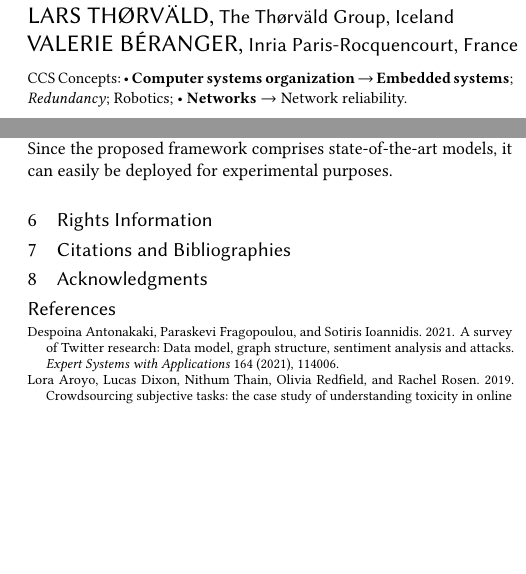
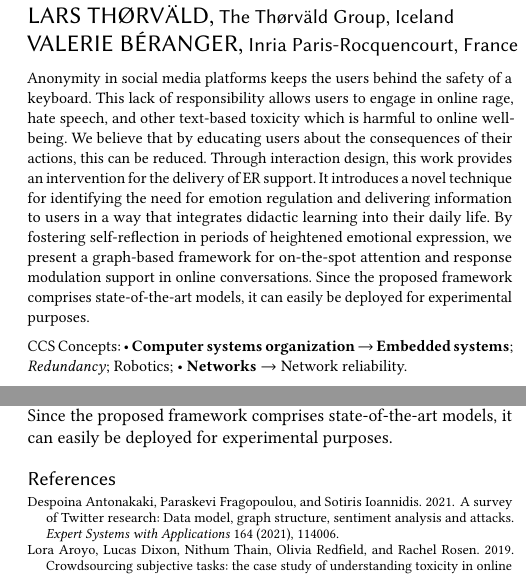
Before and after one commit to akritikts/EmotionRegulation, a LaTeX paper (main.tex): two parts of the columns of pages 1 and 11 of 12, joined at a grey line, cut so that both start at the same text, the shorter picture padded with empty space. Compiled offline with pdfLaTeX.

Commit message:
Abstract added

```diff
--- a/main.tex
+++ b/main.tex
@@ -173,12 +173,7 @@
 %% The abstract is a short summary of the work to be presented in the
 %% article.
 \begin{abstract}
-%   A clear and well-documented \LaTeX\ document is presented as an
-%   article formatted for publication by ACM in a conference proceedings
-%   or journal publication. Based on the ``acmart'' document class, this
-%   article presents and explains many of the common variations, as well
-%   as many of the formatting elements an author may use in the
-%   preparation of the documentation of their work.
+Anonymity in social media platforms keeps the users behind the safety of a keyboard. This lack of responsibility allows users to engage in online rage, hate speech, and other text-based toxicity which is harmful to online well-being. We believe that by educating users about the consequences of their actions, this can be reduced. Through interaction design, this work provides an intervention for the delivery of ER support. It introduces a novel technique for identifying the need for emotion regulation and delivering information to users in a way that integrates didactic learning into their daily life. By fostering self-reflection in periods of heightened emotional expression, we present a graph-based framework for on-the-spot attention and response modulation support in online conversations. Since the proposed framework comprises state-of-the-art models, it can easily be deployed for experimental purposes.
 \end{abstract}
 
 %%
@@ -637,7 +632,7 @@ Anonymity in social media platforms keeps the users behind the safety of a keybo
 
 
 
-\section{Rights Information}
+% \section{Rights Information}
 
 
 
@@ -645,11 +640,11 @@ Anonymity in social media platforms keeps the users behind the safety of a keybo
 
 
 
-\section{Citations and Bibliographies}
+% \section{Citations and Bibliographies}
 
 
 
-\section{Acknowledgments}
+% \section{Acknowledgments}
 
 
 
```
